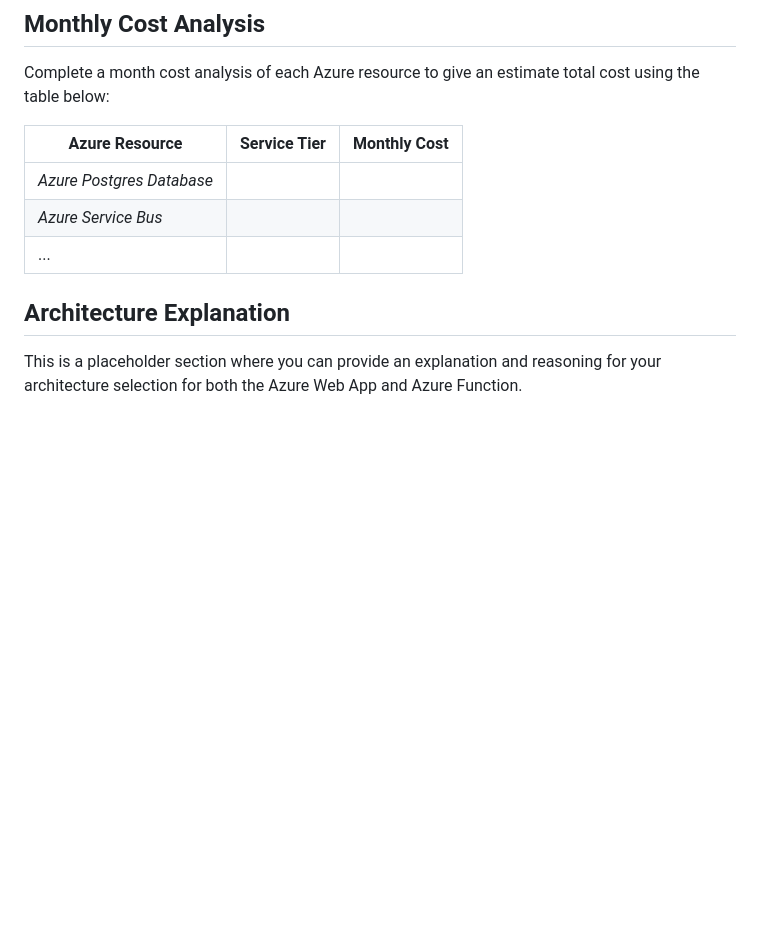
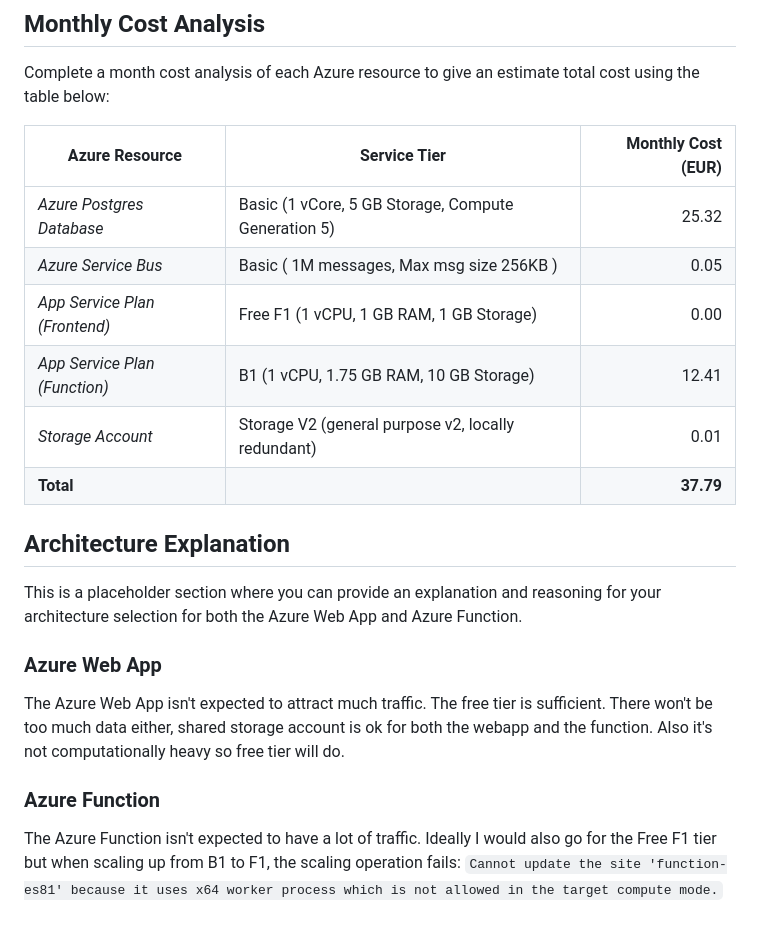
Before and after one commit to schildner/udacity-nd081-project3-migrate-app-to-azure, a Markdown page: README.md, the part around the change. Rendered like a GitHub page; blank space fills up the shorter version.

Commit message:
Add cost analysis to README + Architecture Explanation.

```diff
--- a/README.md
+++ b/README.md
@@ -61,11 +61,22 @@ You will need to install the following locally:
 ## Monthly Cost Analysis
 Complete a month cost analysis of each Azure resource to give an estimate total cost using the table below:
 
-| Azure Resource | Service Tier | Monthly Cost |
-| ------------ | ------------ | ------------ |
-| *Azure Postgres Database* |     |              |
-| *Azure Service Bus*   |         |              |
-| ...                   |         |              |
+| Azure Resource | Service Tier | Monthly Cost (EUR) |
+| ------------ | ------------ | ------------: |
+| *Azure Postgres Database* | Basic (1 vCore, 5 GB Storage, Compute Generation 5)    |   25.32           |
+| *Azure Service Bus*   |  Basic ( 1M messages, Max msg size 256KB )       |   0.05     |
+| *App Service Plan (Frontend)*  | Free F1 (1 vCPU, 1 GB RAM, 1 GB Storage)        |        0.00     |
+| *App Service Plan (Function)*  | B1 (1 vCPU, 1.75 GB RAM, 10 GB Storage)        |        12.41     |
+| *Storage Account*  | Storage V2 (general purpose v2, locally redundant)  |        0.01  |
+| **Total**  |      |        **37.79**     |
 
 ## Architecture Explanation
 This is a placeholder section where you can provide an explanation and reasoning for your architecture selection for both the Azure Web App and Azure Function.
+
+### Azure Web App
+
+The Azure Web App isn't expected to attract much traffic. The free tier is sufficient. There won't be too much data either, shared storage account is ok for both the webapp and the function. Also it's not computationally heavy so free tier will do.
+
+### Azure Function
+
+The Azure Function isn't expected to have a lot of traffic. Ideally I would also go for the Free F1 tier but when scaling up from B1 to F1, the scaling operation fails: `Cannot update the site 'function-es81' because it uses x64 worker process which is not allowed in the target compute mode.`
```
